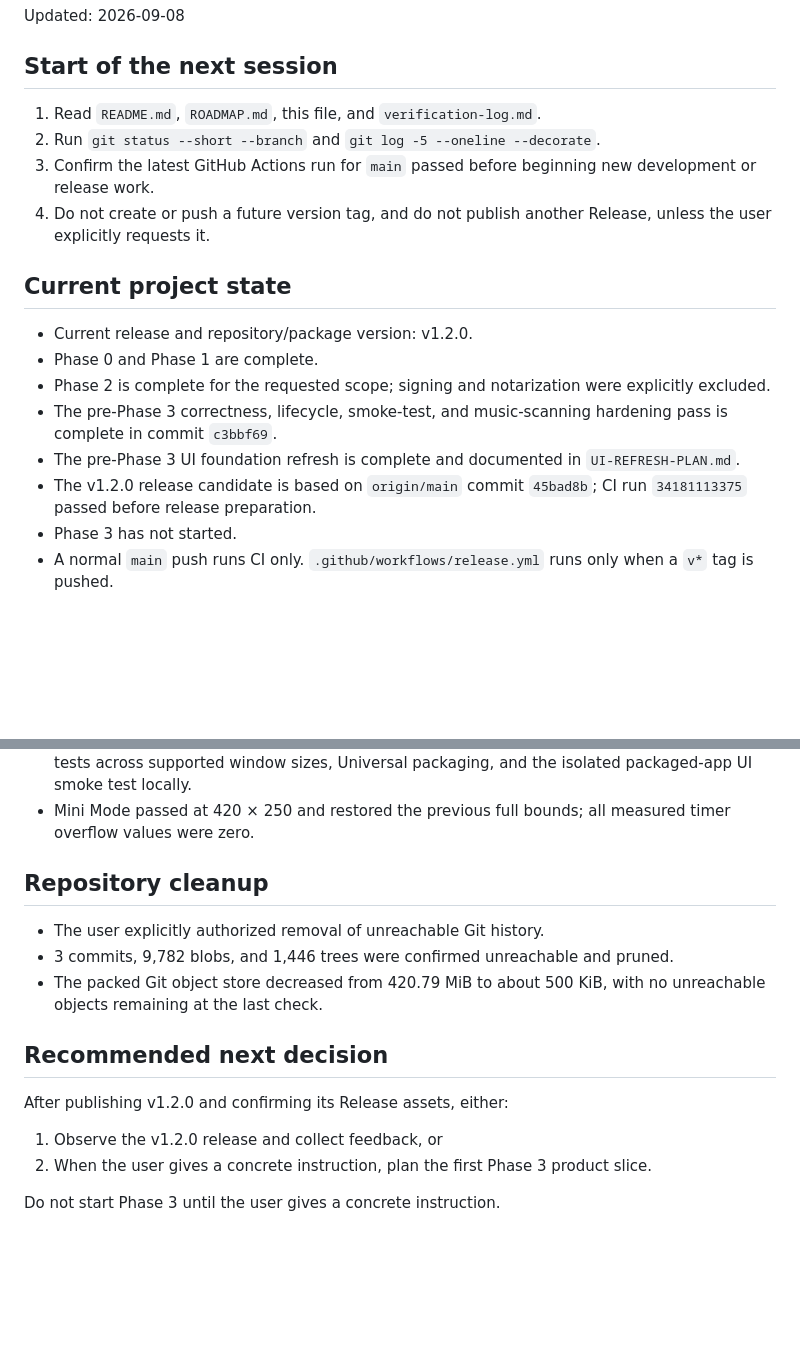
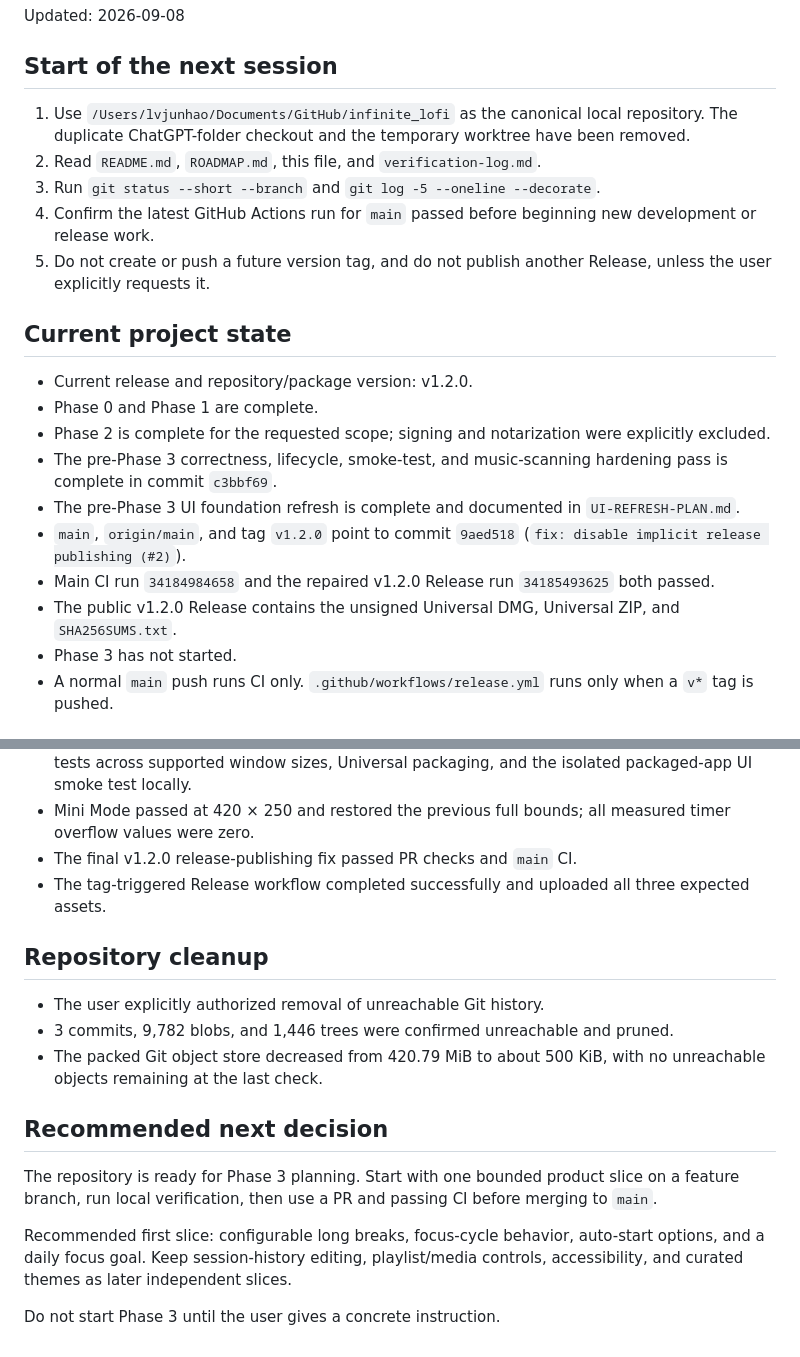
Before and after one commit to ginolyu3360-code/infinite-lofi, a Markdown page: HANDOFF.md, 2 parts joined by grey strips. Drawn GitHub-style; blank space fills up the shorter version.

Commit message:
docs: finalize phase 3 handoff (#3)

```diff
--- a/HANDOFF.md
+++ b/HANDOFF.md
@@ -4,10 +4,11 @@ Updated: 2026-09-08
 
 ## Start of the next session
 
-1. Read `README.md`, `ROADMAP.md`, this file, and `verification-log.md`.
-2. Run `git status --short --branch` and `git log -5 --oneline --decorate`.
-3. Confirm the latest GitHub Actions run for `main` passed before beginning new development or release work.
-4. Do not create or push a future version tag, and do not publish another Release, unless the user explicitly requests it.
+1. Use `/Users/lvjunhao/Documents/GitHub/infinite_lofi` as the canonical local repository. The duplicate ChatGPT-folder checkout and the temporary worktree have been removed.
+2. Read `README.md`, `ROADMAP.md`, this file, and `verification-log.md`.
+3. Run `git status --short --branch` and `git log -5 --oneline --decorate`.
+4. Confirm the latest GitHub Actions run for `main` passed before beginning new development or release work.
+5. Do not create or push a future version tag, and do not publish another Release, unless the user explicitly requests it.
 
 ## Current project state
 
@@ -16,7 +17,9 @@ Updated: 2026-09-08
 - Phase 2 is complete for the requested scope; signing and notarization were explicitly excluded.
 - The pre-Phase 3 correctness, lifecycle, smoke-test, and music-scanning hardening pass is complete in commit `c3bbf69`.
 - The pre-Phase 3 UI foundation refresh is complete and documented in `UI-REFRESH-PLAN.md`.
-- The v1.2.0 release candidate is based on `origin/main` commit `45bad8b`; CI run `34181113375` passed before release preparation.
+- `main`, `origin/main`, and tag `v1.2.0` point to commit `9aed518` (`fix: disable implicit release publishing (#2)`).
+- Main CI run `34184984658` and the repaired v1.2.0 Release run `34185493625` both passed.
+- The public v1.2.0 Release contains the unsigned Universal DMG, Universal ZIP, and `SHA256SUMS.txt`.
 - Phase 3 has not started.
 - A normal `main` push runs CI only. `.github/workflows/release.yml` runs only when a `v*` tag is pushed.
 
@@ -67,6 +70,8 @@ Updated: 2026-09-08
 - `dist/` is ignored and is not committed.
 - The latest hardening and UI changes passed `npm run check`, isolated development UI smoke tests across supported window sizes, Universal packaging, and the isolated packaged-app UI smoke test locally.
 - Mini Mode passed at 420 × 250 and restored the previous full bounds; all measured timer overflow values were zero.
+- The final v1.2.0 release-publishing fix passed PR checks and `main` CI.
+- The tag-triggered Release workflow completed successfully and uploaded all three expected assets.
 
 ## Repository cleanup
 
@@ -76,9 +81,8 @@ Updated: 2026-09-08
 
 ## Recommended next decision
 
-After publishing v1.2.0 and confirming its Release assets, either:
+The repository is ready for Phase 3 planning. Start with one bounded product slice on a feature branch, run local verification, then use a PR and passing CI before merging to `main`.
 
-1. Observe the v1.2.0 release and collect feedback, or
-2. When the user gives a concrete instruction, plan the first Phase 3 product slice.
+Recommended first slice: configurable long breaks, focus-cycle behavior, auto-start options, and a daily focus goal. Keep session-history editing, playlist/media controls, accessibility, and curated themes as later independent slices.
 
 Do not start Phase 3 until the user gives a concrete instruction.
```
Also changed, not shown: ROADMAP.md (+2 -2 lines), verification-log.md (+9 -0 lines).
